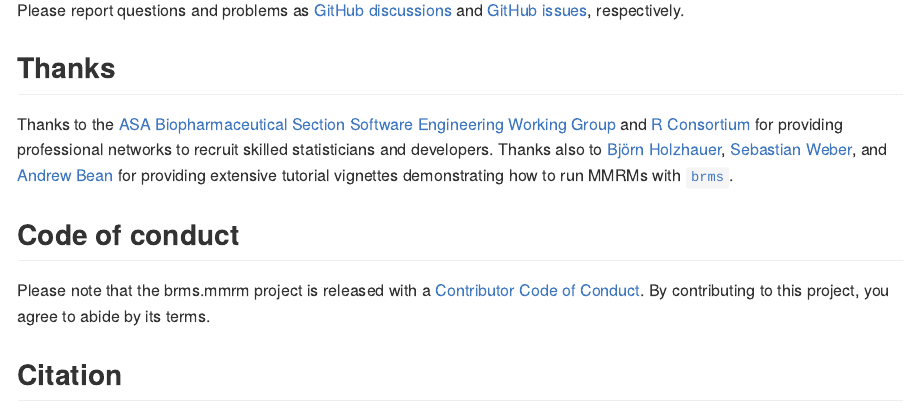
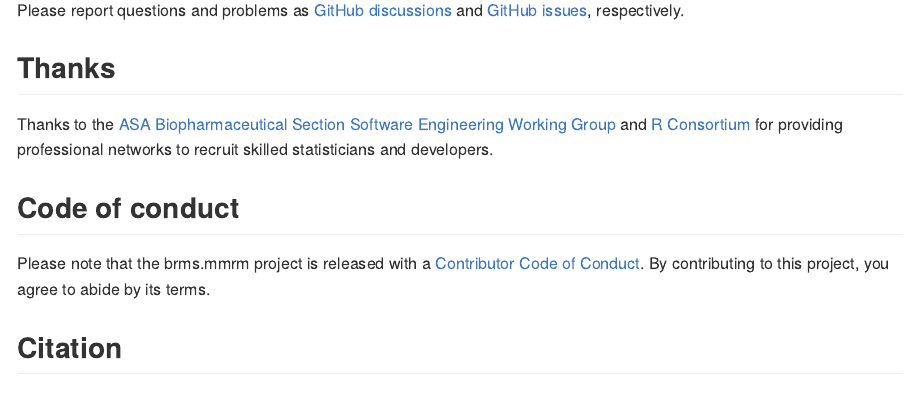
Before and after one commit to openpharma/brms.mmrm, an R Markdown document (README.Rmd): the page in a window 1100 px wide, from 720 px down. The pictures show the output file README.md that the author committed with the source, drawn offline in the style of GitHub; badge pictures from the web are left out.

Commit message:
edit README (meeting a request)

```diff
--- a/README.Rmd
+++ b/README.Rmd
@@ -39,7 +39,7 @@ Please report questions and problems as [GitHub discussions](https://github.com/
 
 ## Thanks
 
-Thanks to the [ASA Biopharmaceutical Section Software Engineering Working Group](https://rconsortium.github.io/asa-biop-swe-wg/) and [R Consortium](https://www.r-consortium.org/) for providing professional networks to recruit skilled statisticians and developers. Thanks also to [Björn Holzhauer](https://github.com/bjoernholzhauer), [Sebastian Weber](https://github.com/weberse2), and [Andrew Bean](https://github.com/andrew-bean) for providing extensive tutorial vignettes demonstrating how to run MMRMs with [`brms`](https://paul-buerkner.github.io/brms/).
+Thanks to the [ASA Biopharmaceutical Section Software Engineering Working Group](https://rconsortium.github.io/asa-biop-swe-wg/) and [R Consortium](https://www.r-consortium.org/) for providing professional networks to recruit skilled statisticians and developers.
 
 ## Code of conduct
 
```
Also changed, not shown: README.md.
